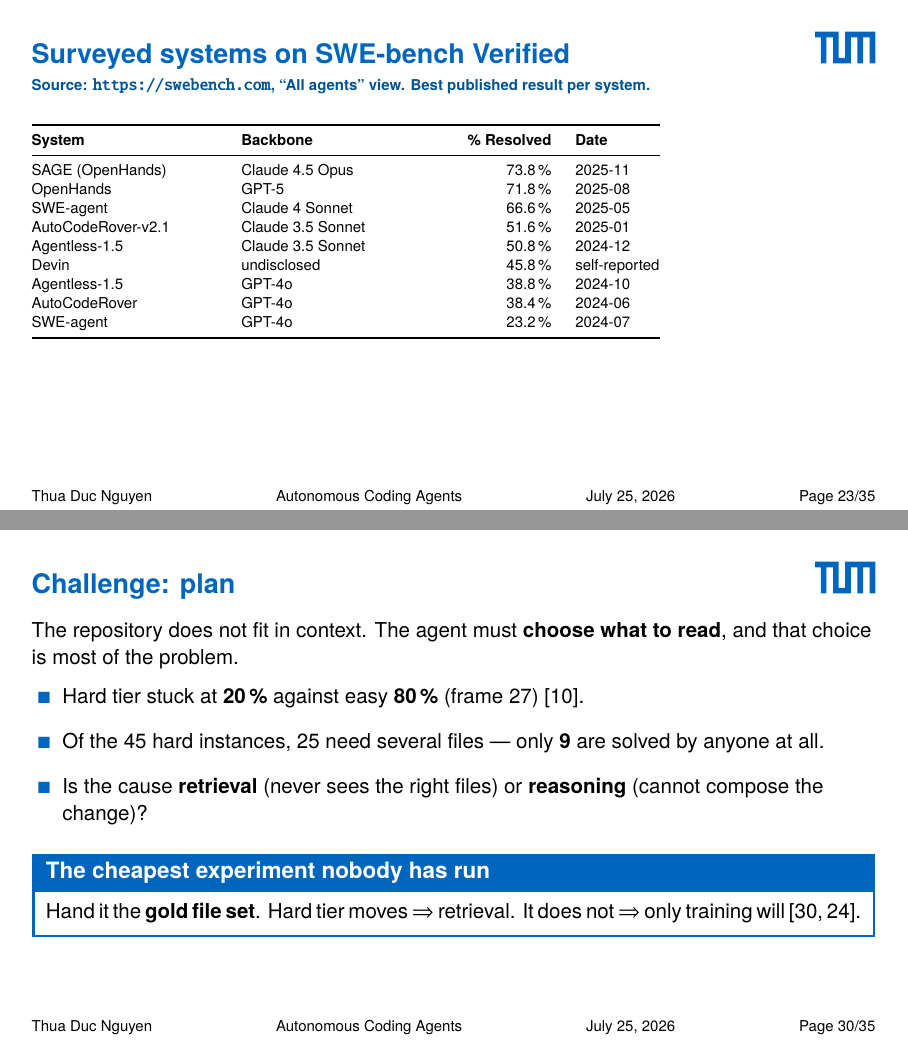
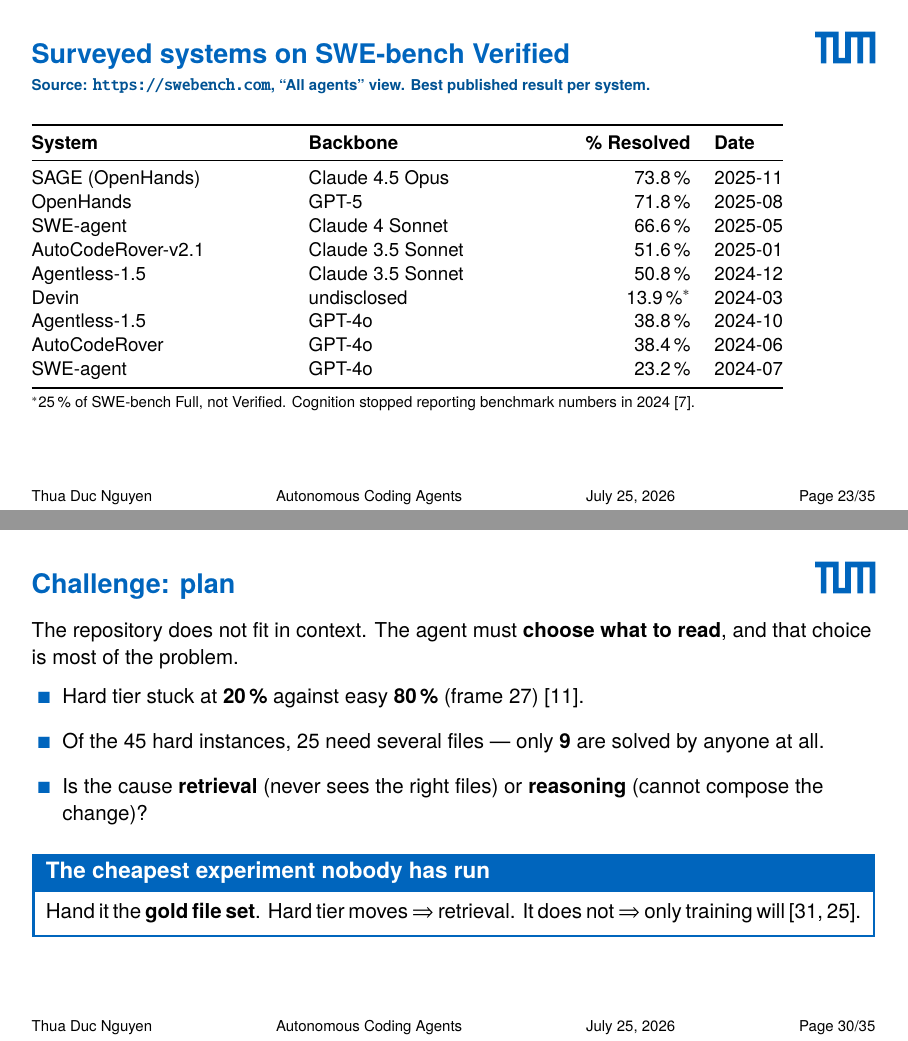
Before and after one commit to thuaduc/seminar, LaTeX slides (slides/main.tex): pages 24 and 33 of 43, joined at a grey line. Compiled offline with pdfLaTeX.

Commit message:
widen leaderboard table, fix Devin score to verified 13.9% (Full, 2024-03)
Co-Authored-By: Claude Opus 4.6 <noreply@anthropic.com>

```diff
--- a/slides/main.tex
+++ b/slides/main.tex
@@ -1026,8 +1026,8 @@
   Best published result per system.}
 
   \medskip
-  \scriptsize
-  \begin{tabular}{@{}L{0.22\textwidth}L{0.24\textwidth}rl@{}}
+  \small
+  \begin{tabular}{@{}L{0.30\textwidth}L{0.30\textwidth}rl@{}}
     \toprule
     \textbf{System} & \textbf{Backbone} & \textbf{\% Resolved} & \textbf{Date} \\
     \midrule
@@ -1042,7 +1042,7 @@
     Agentless-1.5
       & Claude 3.5 Sonnet & 50.8\,\% & 2024-12 \\
     Devin
-      & undisclosed       & 45.8\,\% & self-reported \\
+      & undisclosed       & 13.9\,\%$^*$ & 2024-03 \\
     Agentless-1.5
       & GPT-4o            & 38.8\,\% & 2024-10 \\
     AutoCodeRover
@@ -1051,6 +1051,11 @@
       & GPT-4o            & 23.2\,\% & 2024-07 \\
     \bottomrule
   \end{tabular}
+
+  \smallskip
+  {\scriptsize $^*$25\,\% of SWE-bench Full, not Verified.
+  Cognition stopped reporting benchmark numbers in
+  2024~\cite{cognition2024devin}.}
 \end{frame}
 
 % ============================================================================
```
